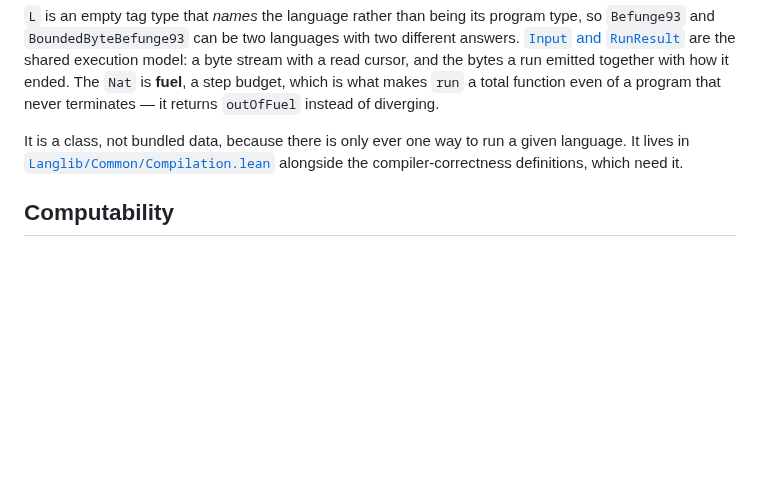
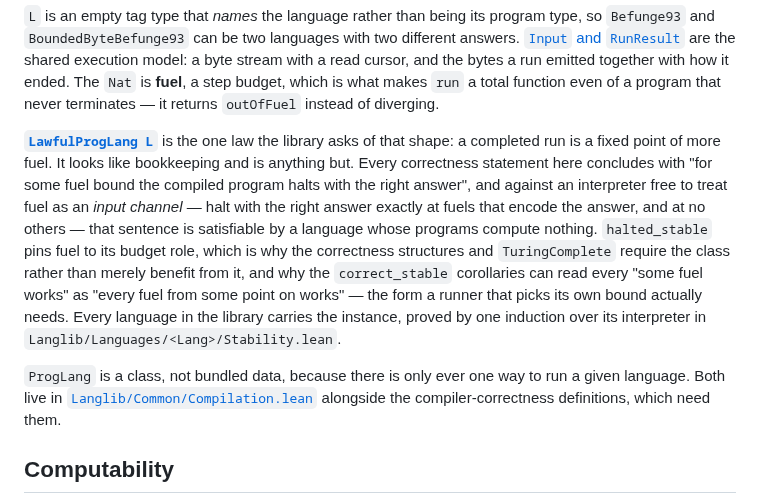
Before and after one commit to ilyasergey/langlib, a Markdown page: README.md, the part around the change. Rendered like a GitHub page; blank space fills up the shorter version.

Commit message:
README: say what LawfulProgLang is and why the structures require it
Co-Authored-By: Claude Fable 5 <noreply@anthropic.com>

```diff
--- a/README.md
+++ b/README.md
@@ -154,10 +154,26 @@ emitted together with how it ended. The `Nat` is **fuel**, a step budget,
 which is what makes `run` a total function even of a program that never
 terminates — it returns `outOfFuel` instead of diverging.
 
-It is a class, not bundled data, because there is only ever one way to run
-a given language. It lives in
+**[`LawfulProgLang L`](Langlib/Common/Compilation.lean#L122)** is the one
+law the library asks of that shape: a completed run is a fixed point of
+more fuel. It looks like bookkeeping and is anything but. Every correctness
+statement here concludes with "for some fuel bound the compiled program
+halts with the right answer", and against an interpreter free to treat fuel
+as an *input channel* — halt with the right answer exactly at fuels that
+encode the answer, and at no others — that sentence is satisfiable by a
+language whose programs compute nothing. `halted_stable` pins fuel to its
+budget role, which is why the correctness structures and `TuringComplete`
+require the class rather than merely benefit from it, and why the
+`correct_stable` corollaries can read every "some fuel works" as "every
+fuel from some point on works" — the form a runner that picks its own
+bound actually needs. Every language in the library carries the instance,
+proved by one induction over its interpreter in
+`Langlib/Languages/<Lang>/Stability.lean`.
+
+`ProgLang` is a class, not bundled data, because there is only ever one way
+to run a given language. Both live in
 [`Langlib/Common/Compilation.lean`](Langlib/Common/Compilation.lean)
-alongside the compiler-correctness definitions, which need it.
+alongside the compiler-correctness definitions, which need them.
 
 ## Computability
 
```
